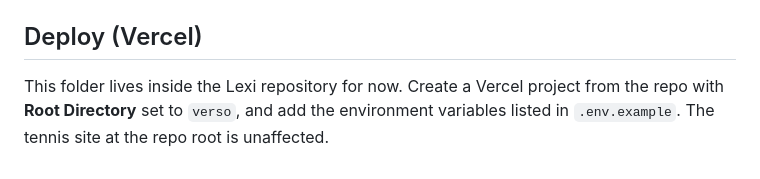
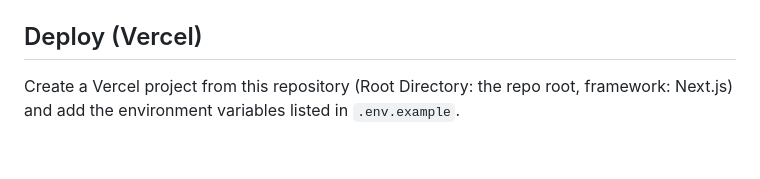
Before and after one commit to lexieprocollab-cpu/verso, a Markdown page: README.md, the part around the change. Drawn GitHub-style.

Commit message:
README: deploy from the repo root
Co-Authored-By: Claude Opus 5.5 <noreply@anthropic.com>
Claude-Session: https://claude.ai/code/session_01Kqh9jCqgubfXAEt8gYf5D8

```diff
--- a/README.md
+++ b/README.md
@@ -67,4 +67,4 @@ The trial is checked in the app today. Once songs live in the database (step 6),
 
 ## Deploy (Vercel)
 
-This folder lives inside the Lexi repository for now. Create a Vercel project from the repo with **Root Directory** set to `verso`, and add the environment variables listed in `.env.example`. The tennis site at the repo root is unaffected.
+Create a Vercel project from this repository (Root Directory: the repo root, framework: Next.js) and add the environment variables listed in `.env.example`.
```
